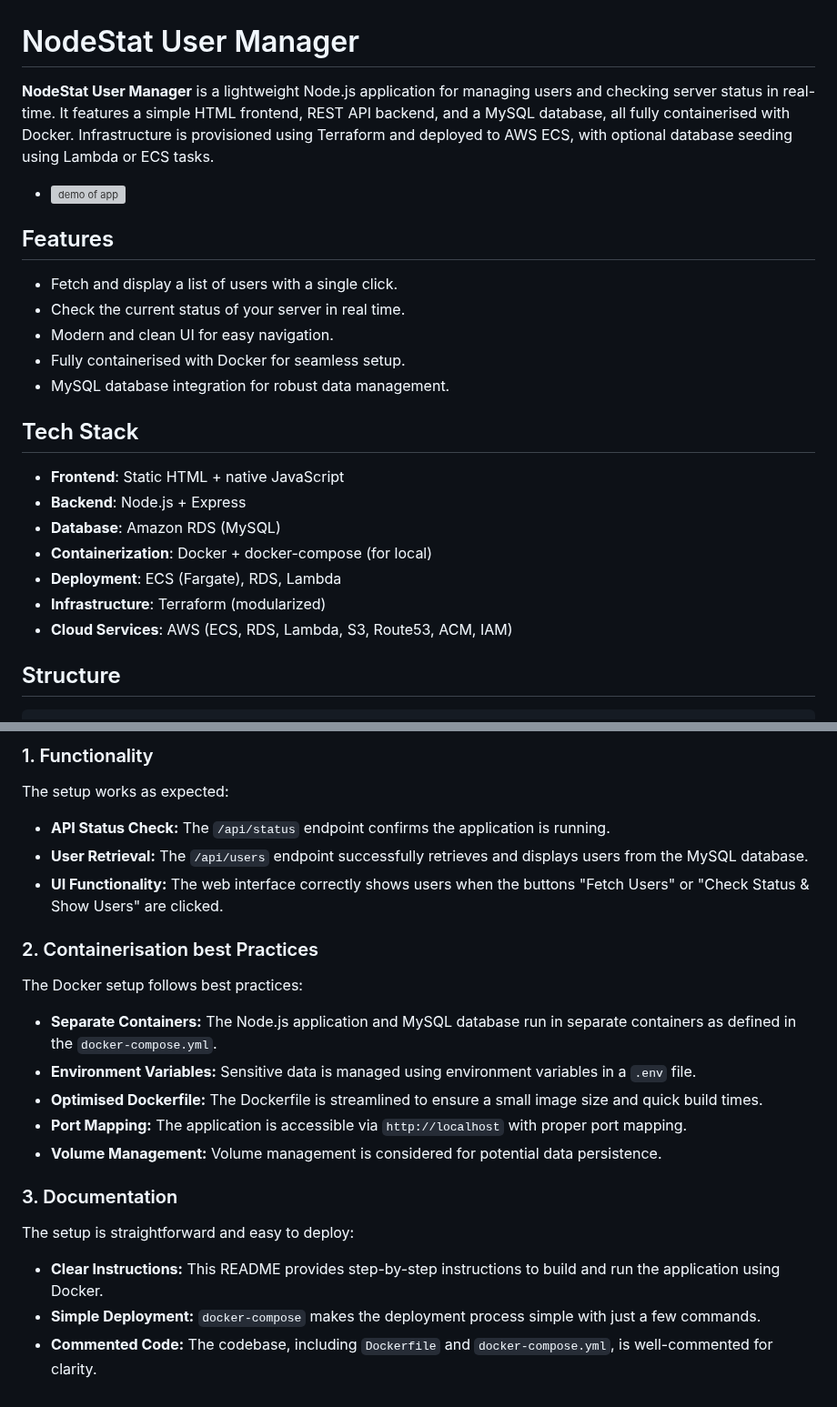
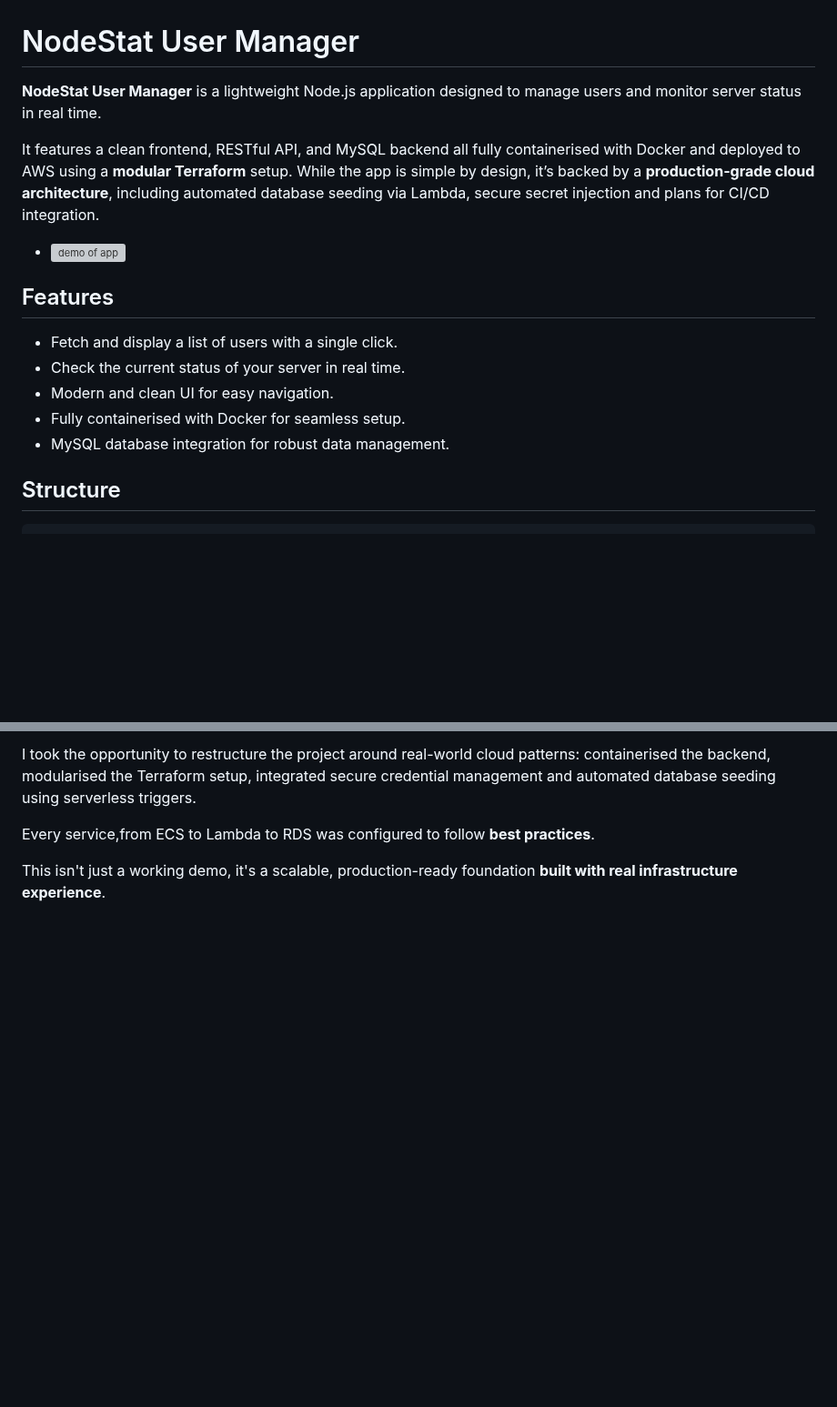
Before and after one commit to zyusuf88/nodestat-user-manager, a Markdown page: readme.md, 2 parts joined by grey strips. Shown at 91% size. Rendered like a GitHub page; blank space fills up the shorter version; grey boxes are pictures that could not be loaded.

```diff
--- a/readme.md
+++ b/readme.md
@@ -1,6 +1,9 @@
 #  NodeStat User Manager
 
-**NodeStat User Manager** is a lightweight Node.js application for managing users and checking server status in real-time. It features a simple HTML frontend, REST API backend, and a MySQL database, all fully containerised with Docker. Infrastructure is provisioned using Terraform and deployed to AWS ECS, with optional database seeding using Lambda or ECS tasks.
+**NodeStat User Manager** is a lightweight Node.js application designed to manage users and monitor server status in real time.
+
+It features a clean frontend, RESTful API, and MySQL backend all fully containerised with Docker and deployed to AWS using a **modular Terraform** setup. While the app is simple by design, it’s backed by a **production-grade cloud architecture**, including automated database seeding via Lambda, secure secret injection  and plans for CI/CD integration.
+
 
 - ![demo of app ](https://github.com/user-attachments/assets/a6225c79-f35d-4661-ba18-c437f1e76e24)
 
@@ -10,19 +13,6 @@
 - Modern and clean UI for easy navigation.
 - Fully containerised with Docker for seamless setup.
 - MySQL database integration for robust data management.
-
-## Tech Stack
-
-- **Frontend**: Static HTML + native JavaScript
-- **Backend**: Node.js + Express
-- **Database**: Amazon RDS (MySQL)
-- **Containerization**: Docker + docker-compose (for local)
-- **Deployment**: ECS (Fargate), RDS, Lambda
-- **Infrastructure**: Terraform (modularized)
-- **Cloud Services**: AWS (ECS, RDS, Lambda, S3, Route53, ACM, IAM)
-
-
-
 
 ## Structure
 
@@ -115,20 +144,6 @@ Navigate to `http://localhost:3000` in your browser.
 
-### 1. Functionality
-The setup works as expected:
-- **API Status Check:** The `/api/status` endpoint confirms the application is running.
-- **User Retrieval:** The `/api/users` endpoint successfully retrieves and displays users from the MySQL database.
-- **UI Functionality:** The web interface correctly shows users when the buttons "Fetch Users" or "Check Status & Show Users" are clicked.
+I took the opportunity to restructure the project around real-world cloud patterns: containerised the backend, modularised the Terraform setup, integrated secure credential management and automated database seeding using serverless triggers.
 
-### 2. Containerisation best Practices
-The Docker setup follows best practices:
-- **Separate Containers:** The Node.js application and MySQL database run in separate containers as defined in the `docker-compose.yml`.
-- **Environment Variables:** Sensitive data is managed using environment variables in a `.env` file.
-- **Optimised Dockerfile:** The Dockerfile is streamlined to ensure a small image size and quick build times.
-- **Port Mapping:** The application is accessible via `http://localhost` with proper port mapping.
-- **Volume Management:** Volume management is considered for potential data persistence.
+Every service,from ECS to Lambda to RDS was configured to follow **best practices**.
 
-### 3. Documentation
-The setup is straightforward and easy to deploy:
-- **Clear Instructions:** This README provides step-by-step instructions to build and run the application using Docker.
-- **Simple Deployment:** `docker-compose` makes the deployment process simple with just a few commands.
-- **Commented Code:** The codebase, including `Dockerfile` and `docker-compose.yml`, is well-commented for clarity.
+This isn't just a working demo, it's a scalable, production-ready foundation **built with real infrastructure experience**.
```
Also changed, not shown: other parts of readme.md (+46 -7 lines).
